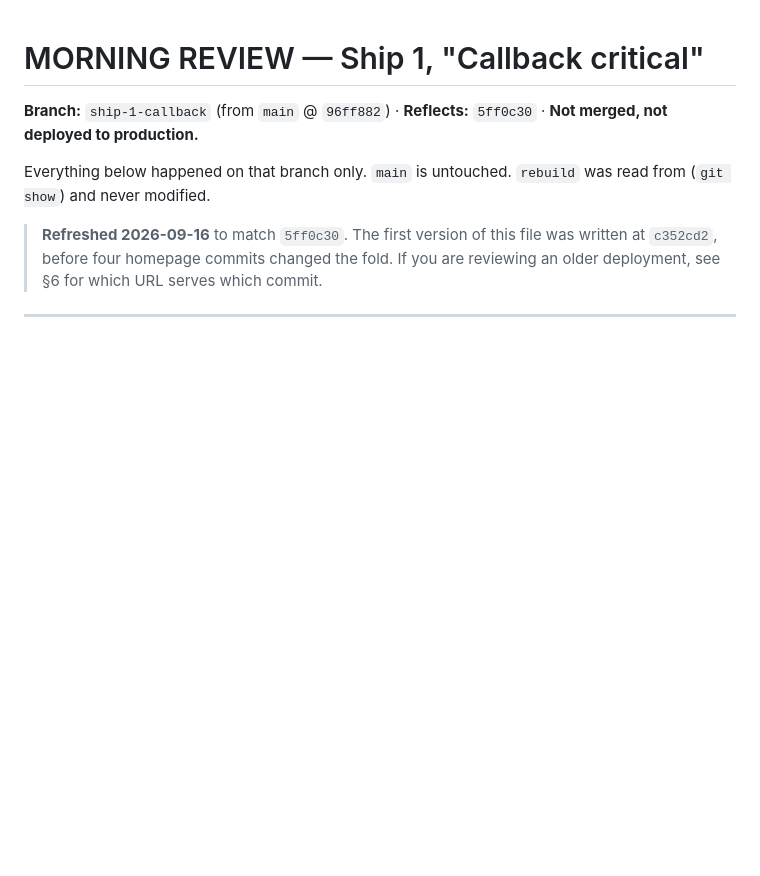
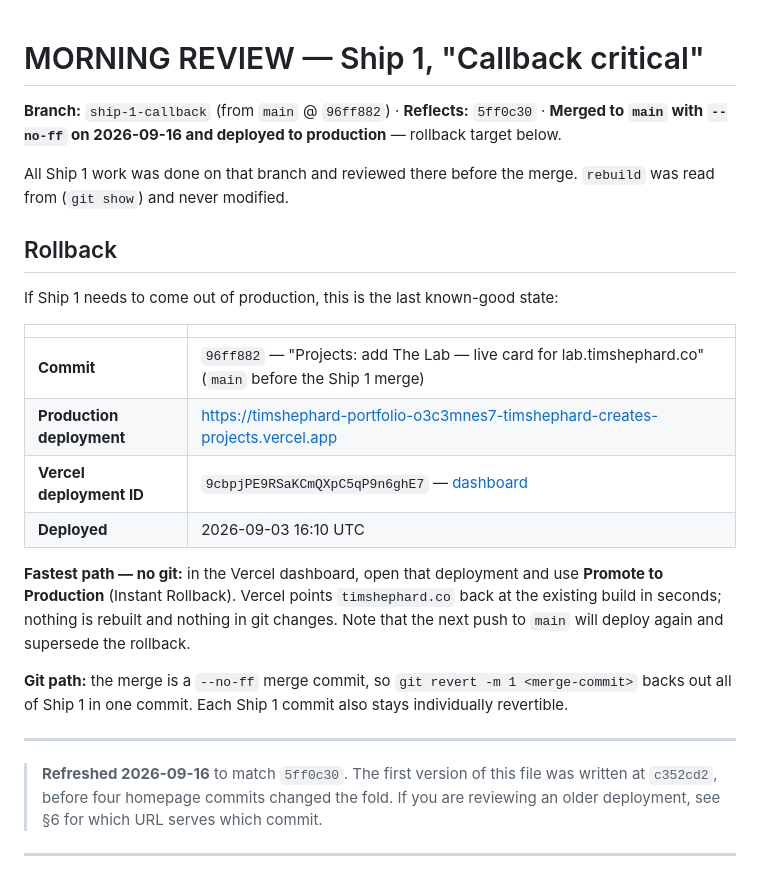
Before and after one commit to timshephard-create/timshephard-portfolio, a Markdown page: MORNING-REVIEW.md, the part around the change. GitHub-like rendering; blank space fills up the shorter version.

Commit message:
MORNING-REVIEW.md: record rollback target before merging to main
Adds a Rollback section at the top of the review:
- Last known-good production state: main @ 96ff882, deployment
  https://timshephard-portfolio-o3c3mnes7-timshephard-creates-projects.vercel.app
  (Vercel deployment 9cbpjPE9RSaKCmQXpC5qP9n6ghE7, 2026-09-03 16:10 UTC),
  taken from GitHub's deployment record for 96ff882.
- Instant Rollback: promote that deployment to production from the
  Vercel dashboard — no rebuild, no git change.
- Git path: revert the --no-ff merge commit with -m 1, or revert any
  single Ship 1 commit.

Header status updated from "Not merged, not deployed to production"
to reflect the merge, since this file lands on main.

Co-Authored-By: Claude Opus 5 <noreply@anthropic.com>

```diff
--- a/MORNING-REVIEW.md
+++ b/MORNING-REVIEW.md
@@ -1,8 +1,25 @@
 # MORNING REVIEW — Ship 1, "Callback critical"
 
-**Branch:** `ship-1-callback` (from `main` @ `96ff882`) · **Reflects:** `5ff0c30` · **Not merged, not deployed to production.**
+**Branch:** `ship-1-callback` (from `main` @ `96ff882`) · **Reflects:** `5ff0c30` · **Merged to `main` with `--no-ff` on 2026-09-16 and deployed to production** — rollback target below.
 
-Everything below happened on that branch only. `main` is untouched. `rebuild` was read from (`git show`) and never modified.
+All Ship 1 work was done on that branch and reviewed there before the merge. `rebuild` was read from (`git show`) and never modified.
+
+## Rollback
+
+If Ship 1 needs to come out of production, this is the last known-good state:
+
+| | |
+|---|---|
+| **Commit** | `96ff882` — "Projects: add The Lab — live card for lab.timshephard.co" (`main` before the Ship 1 merge) |
+| **Production deployment** | https://timshephard-portfolio-o3c3mnes7-timshephard-creates-projects.vercel.app |
+| **Vercel deployment ID** | `9cbpjPE9RSaKCmQXpC5qP9n6ghE7` — [dashboard](https://vercel.com/timshephard-creates-projects/timshephard-portfolio/9cbpjPE9RSaKCmQXpC5qP9n6ghE7) |
+| **Deployed** | 2026-09-03 16:10 UTC |
+
+**Fastest path — no git:** in the Vercel dashboard, open that deployment and use **Promote to Production** (Instant Rollback). Vercel points `timshephard.co` back at the existing build in seconds; nothing is rebuilt and nothing in git changes. Note that the next push to `main` will deploy again and supersede the rollback.
+
+**Git path:** the merge is a `--no-ff` merge commit, so `git revert -m 1 <merge-commit>` backs out all of Ship 1 in one commit. Each Ship 1 commit also stays individually revertible.
+
+---
 
 > **Refreshed 2026-09-16** to match `5ff0c30`. The first version of this file was written at `c352cd2`, before four homepage commits changed the fold. If you are reviewing an older deployment, see §6 for which URL serves which commit.
 
```
